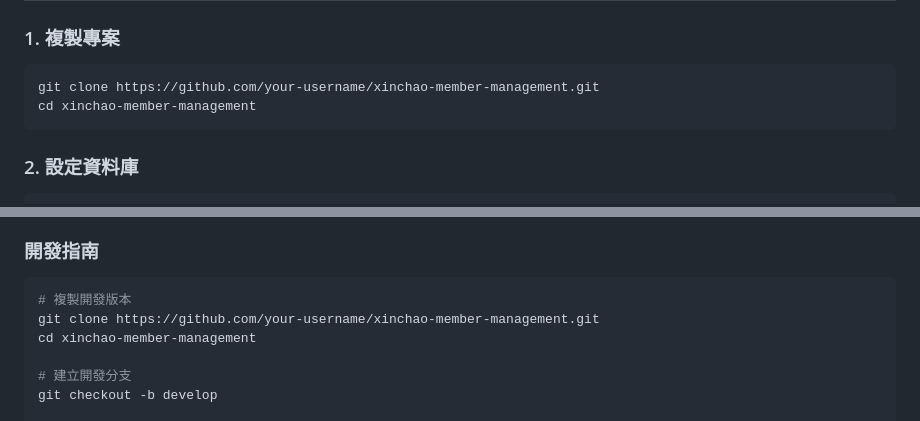
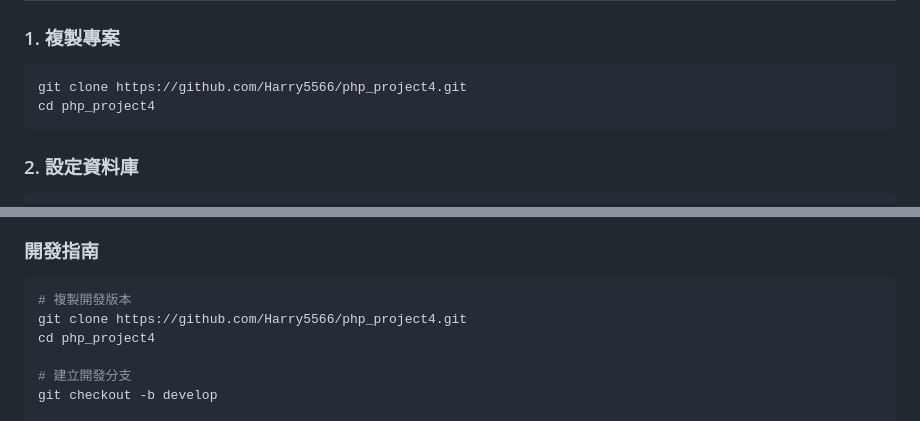
Before and after one commit to Harry5566/php_project4, a Markdown page: README.md, 2 parts joined by grey strips. Drawn GitHub-style.

````diff
--- a/README.md
+++ b/README.md
@@ -46,8 +46,8 @@ Apache/Nginx
 ### 1. 複製專案
 
 ```bash
-git clone https://github.com/your-username/xinchao-member-management.git
-cd xinchao-member-management
+git clone https://github.com/Harry5566/php_project4.git
+cd php_project4
 ```
 
 ### 2. 設定資料庫
@@ -351,8 +351,8 @@ INSERT INTO ban_reasons (name) VALUES ('您的封鎖原因');
 
 ```bash
 # 複製開發版本
-git clone https://github.com/your-username/xinchao-member-management.git
-cd xinchao-member-management
+git clone https://github.com/Harry5566/php_project4.git
+cd php_project4
 
 # 建立開發分支
 git checkout -b develop
````
Also changed, not shown: other parts of README.md (+4 -4 lines).
